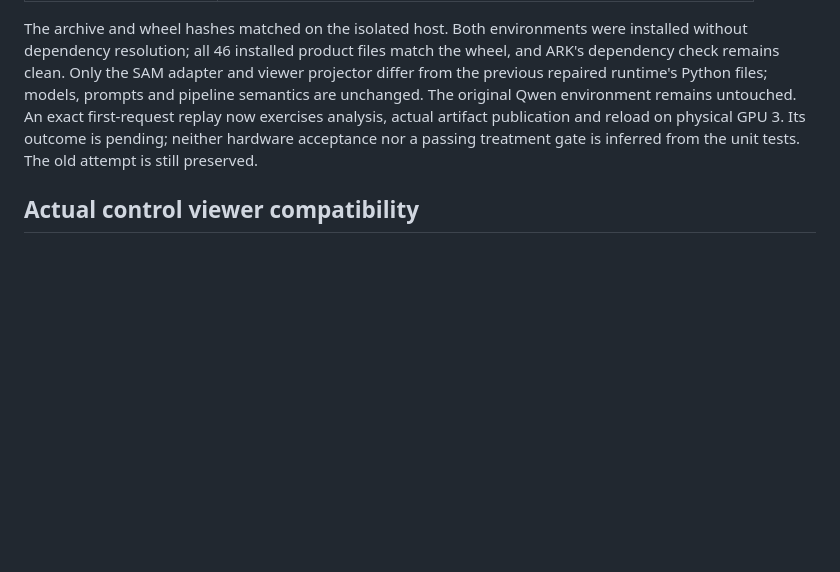
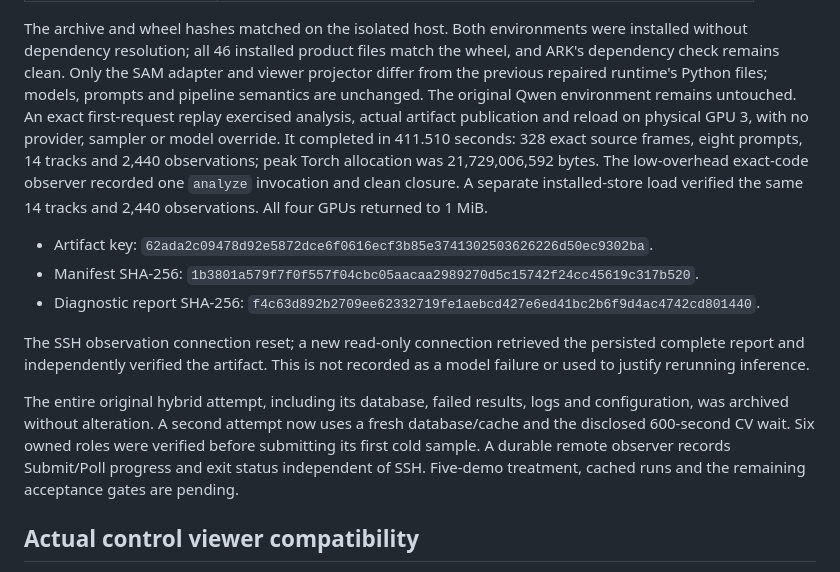
Before and after one commit to lindaxhy/WM-PerceptHarness, a Markdown page: docs/reports/2026-09-04-sam31-gpu-acceptance.md, the part around the change. GitHub-like rendering; blank space fills up the shorter version.

Commit message:
test: record real SAM repair replay and start fresh treatment

```diff
--- a/docs/reports/2026-09-04-sam31-gpu-acceptance.md
+++ b/docs/reports/2026-09-04-sam31-gpu-acceptance.md
@@ -207,10 +207,28 @@ were installed without dependency resolution; all 46 installed product files
 match the wheel, and ARK's dependency check remains clean. Only the SAM adapter
 and viewer projector differ from the previous repaired runtime's Python files;
 models, prompts and pipeline semantics are unchanged. The original Qwen
-environment remains untouched. An exact first-request replay now exercises
-analysis, actual artifact publication and reload on physical GPU 3. Its outcome
-is pending; neither hardware acceptance nor a passing treatment gate is inferred
-from the unit tests. The old attempt is still preserved.
+environment remains untouched. An exact first-request replay exercised analysis,
+actual artifact publication and reload on physical GPU 3, with no provider,
+sampler or model override. It completed in 411.510 seconds: 328 exact source
+frames, eight prompts, 14 tracks and 2,440 observations; peak Torch allocation
+was 21,729,006,592 bytes. The low-overhead exact-code observer recorded one
+`analyze` invocation and clean closure. A separate installed-store load verified
+the same 14 tracks and 2,440 observations. All four GPUs returned to 1 MiB.
+
+- Artifact key: `62ada2c09478d92e5872dce6f0616ecf3b85e3741302503626226d50ec9302ba`.
+- Manifest SHA-256: `1b3801a579f7f0f557f04cbc05aacaa2989270d5c15742f24cc45619c317b520`.
+- Diagnostic report SHA-256: `f4c63d892b2709ee62332719fe1aebcd427e6ed41bc2b6f9d4ac4742cd801440`.
+
+The SSH observation connection reset; a new read-only connection retrieved the
+persisted complete report and independently verified the artifact. This is not
+recorded as a model failure or used to justify rerunning inference.
+
+The entire original hybrid attempt, including its database, failed results,
+logs and configuration, was archived without alteration. A second attempt now
+uses a fresh database/cache and the disclosed 600-second CV wait. Six owned
+roles were verified before submitting its first cold sample. A durable remote
+observer records Submit/Poll progress and exit status independent of SSH.
+Five-demo treatment, cached runs and the remaining acceptance gates are pending.
 
 ## Actual control viewer compatibility
 
```
Also changed, not shown: docs/reports/2026-09-05-sam31-integration-handoff.md (+5 -1 lines).
